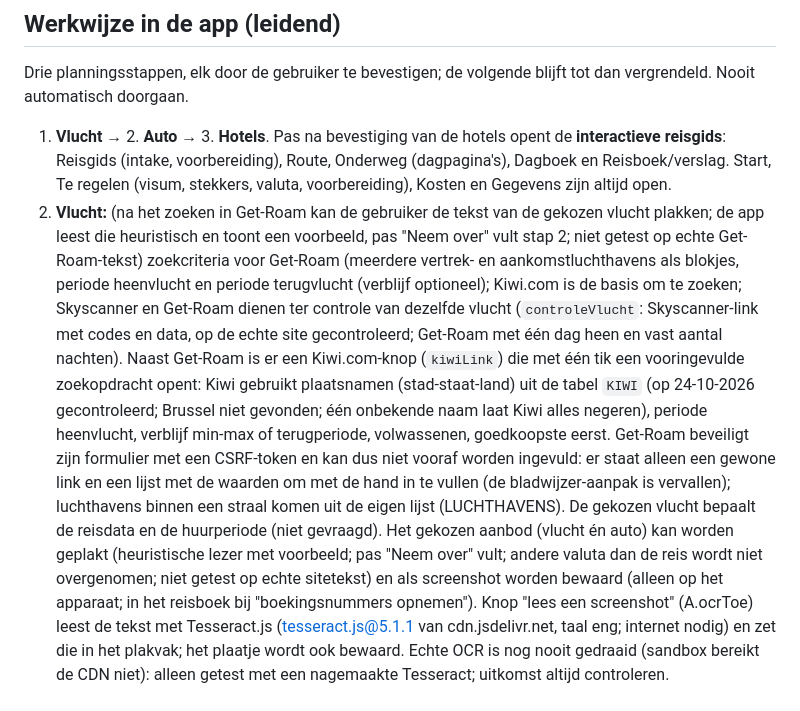
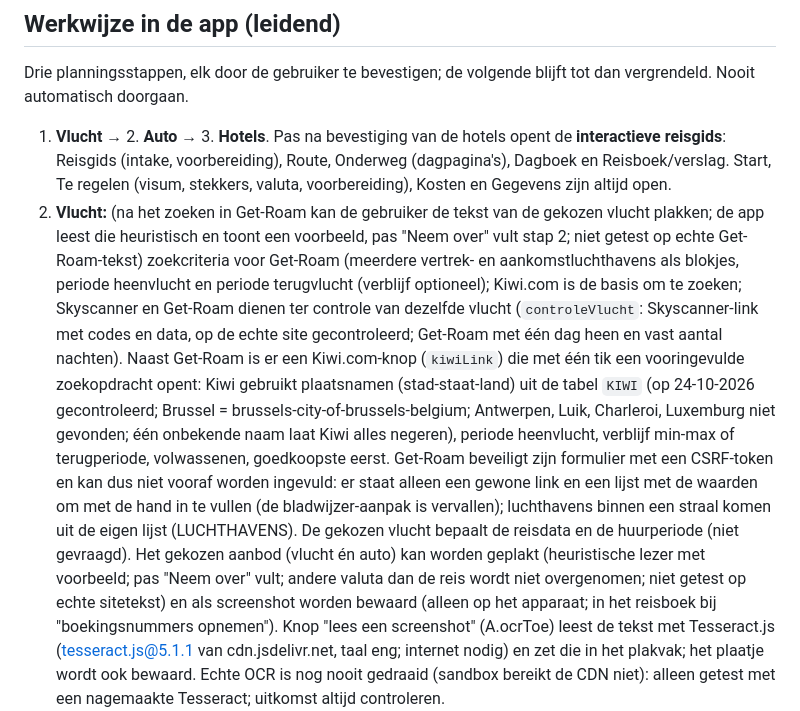
Before and after one commit to hoofkes01/Rondreizen, a Markdown page: CLAUDE.md, the part around the change. GitHub-like rendering.

Commit message:
CLAUDE.md: Brussel staat nu in de Kiwi-tabel
Co-Authored-By: Claude Sonnet 5.5 <noreply@anthropic.com>
Claude-Session: https://claude.ai/code/session_01Cu4fBxyyQRVqW8nRqiMbXL

```diff
--- a/CLAUDE.md
+++ b/CLAUDE.md
@@ -14,7 +14,7 @@ De gebruiker beoordeelt prijzen en kiest zelf: toon altijd bron, datum en link;
 Drie planningsstappen, elk door de gebruiker te bevestigen; de volgende blijft tot dan vergrendeld. Nooit automatisch doorgaan.
 1. **Vlucht** → 2. **Auto** → 3. **Hotels**. Pas na bevestiging van de hotels opent de **interactieve reisgids**: Reisgids (intake,
    voorbereiding), Route, Onderweg (dagpagina's), Dagboek en Reisboek/verslag. Start, Te regelen (visum, stekkers, valuta, voorbereiding), Kosten en Gegevens zijn altijd open.
-1. **Vlucht:** (na het zoeken in Get-Roam kan de gebruiker de tekst van de gekozen vlucht plakken; de app leest die heuristisch en toont een voorbeeld, pas "Neem over" vult stap 2; niet getest op echte Get-Roam-tekst) zoekcriteria voor Get-Roam (meerdere vertrek- en aankomstluchthavens als blokjes, periode heenvlucht en periode terugvlucht (verblijf optioneel); Kiwi.com is de basis om te zoeken; Skyscanner en Get-Roam dienen ter controle van dezelfde vlucht (`controleVlucht`: Skyscanner-link met codes en data, op de echte site gecontroleerd; Get-Roam met één dag heen en vast aantal nachten). Naast Get-Roam is er een Kiwi.com-knop (`kiwiLink`) die met één tik een vooringevulde zoekopdracht opent: Kiwi gebruikt plaatsnamen (stad-staat-land) uit de tabel `KIWI` (op 24-10-2026 gecontroleerd; Brussel niet gevonden; één onbekende naam laat Kiwi alles negeren), periode heenvlucht, verblijf min-max of terugperiode, volwassenen, goedkoopste eerst. Get-Roam beveiligt zijn formulier met een CSRF-token en kan dus niet vooraf worden ingevuld: er staat alleen een gewone link en een lijst met de waarden om met de hand in te vullen (de bladwijzer-aanpak is vervallen); luchthavens
+1. **Vlucht:** (na het zoeken in Get-Roam kan de gebruiker de tekst van de gekozen vlucht plakken; de app leest die heuristisch en toont een voorbeeld, pas "Neem over" vult stap 2; niet getest op echte Get-Roam-tekst) zoekcriteria voor Get-Roam (meerdere vertrek- en aankomstluchthavens als blokjes, periode heenvlucht en periode terugvlucht (verblijf optioneel); Kiwi.com is de basis om te zoeken; Skyscanner en Get-Roam dienen ter controle van dezelfde vlucht (`controleVlucht`: Skyscanner-link met codes en data, op de echte site gecontroleerd; Get-Roam met één dag heen en vast aantal nachten). Naast Get-Roam is er een Kiwi.com-knop (`kiwiLink`) die met één tik een vooringevulde zoekopdracht opent: Kiwi gebruikt plaatsnamen (stad-staat-land) uit de tabel `KIWI` (op 24-10-2026 gecontroleerd; Brussel = brussels-city-of-brussels-belgium; Antwerpen, Luik, Charleroi, Luxemburg niet gevonden; één onbekende naam laat Kiwi alles negeren), periode heenvlucht, verblijf min-max of terugperiode, volwassenen, goedkoopste eerst. Get-Roam beveiligt zijn formulier met een CSRF-token en kan dus niet vooraf worden ingevuld: er staat alleen een gewone link en een lijst met de waarden om met de hand in te vullen (de bladwijzer-aanpak is vervallen); luchthavens
    binnen een straal komen uit de eigen lijst (LUCHTHAVENS). De gekozen vlucht bepaalt de reisdata en de huurperiode (niet gevraagd). Het gekozen aanbod (vlucht én auto) kan worden geplakt (heuristische lezer met voorbeeld; pas "Neem over" vult; andere valuta dan de reis wordt niet overgenomen; niet getest op echte sitetekst) en als screenshot worden bewaard (alleen op het apparaat; in het reisboek bij "boekingsnummers opnemen"). Knop "lees een screenshot" (A.ocrToe) leest de tekst met Tesseract.js (tesseract.js@5.1.1 van cdn.jsdelivr.net, taal eng; internet nodig) en zet die in het plakvak; het plaatje wordt ook bewaard. Echte OCR is nog nooit gedraaid (sandbox bereikt de CDN niet): alleen getest met een nagemaakte Tesseract; uitkomst altijd controleren.
 2. **Auto:** eerst advies huurauto versus trein/bus; intake (klasse, versnelling, kilometers, brandstofbeleid, kinderzitjes, grens,
    volledige verzekering), een vooringevulde Expedia-zoeklink (`autoLink`: gedocumenteerde deeplink met luchthavencode, data en tijden; op de echte site gecontroleerd) en het DiscoverCars-zoekprofiel (DiscoverCars kan niet vooraf worden ingevuld: eigen locatie-id's). Full Coverage van DiscoverCars is een vergoedingspolis (eerst zelf betalen).
```
